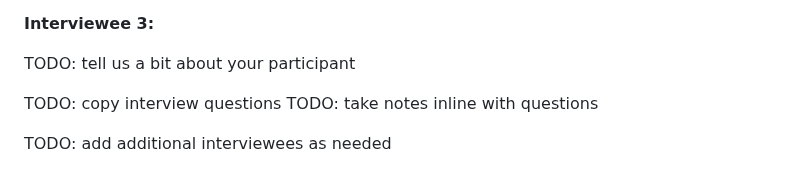
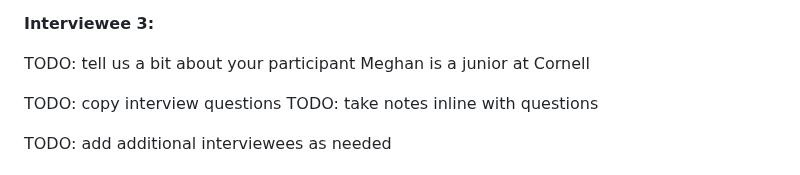
Before and after one commit to Jemimahosei/CornellSOUP, a Markdown page: design-plan/design-journey.md, the part around the change. GitHub-like rendering.

Commit message:
pushing any potentially overlooked stages

```diff
--- a/design-plan/design-journey.md
+++ b/design-plan/design-journey.md
@@ -333,6 +333,7 @@ Tessa is a Cornell Freshman studying Psychology. Tessa is someone who enjoys phs
 **Interviewee 3:**
 
 TODO: tell us a bit about your participant
+Meghan is a junior at Cornell
 
 TODO: copy interview questions
 TODO: take notes inline with questions
```
